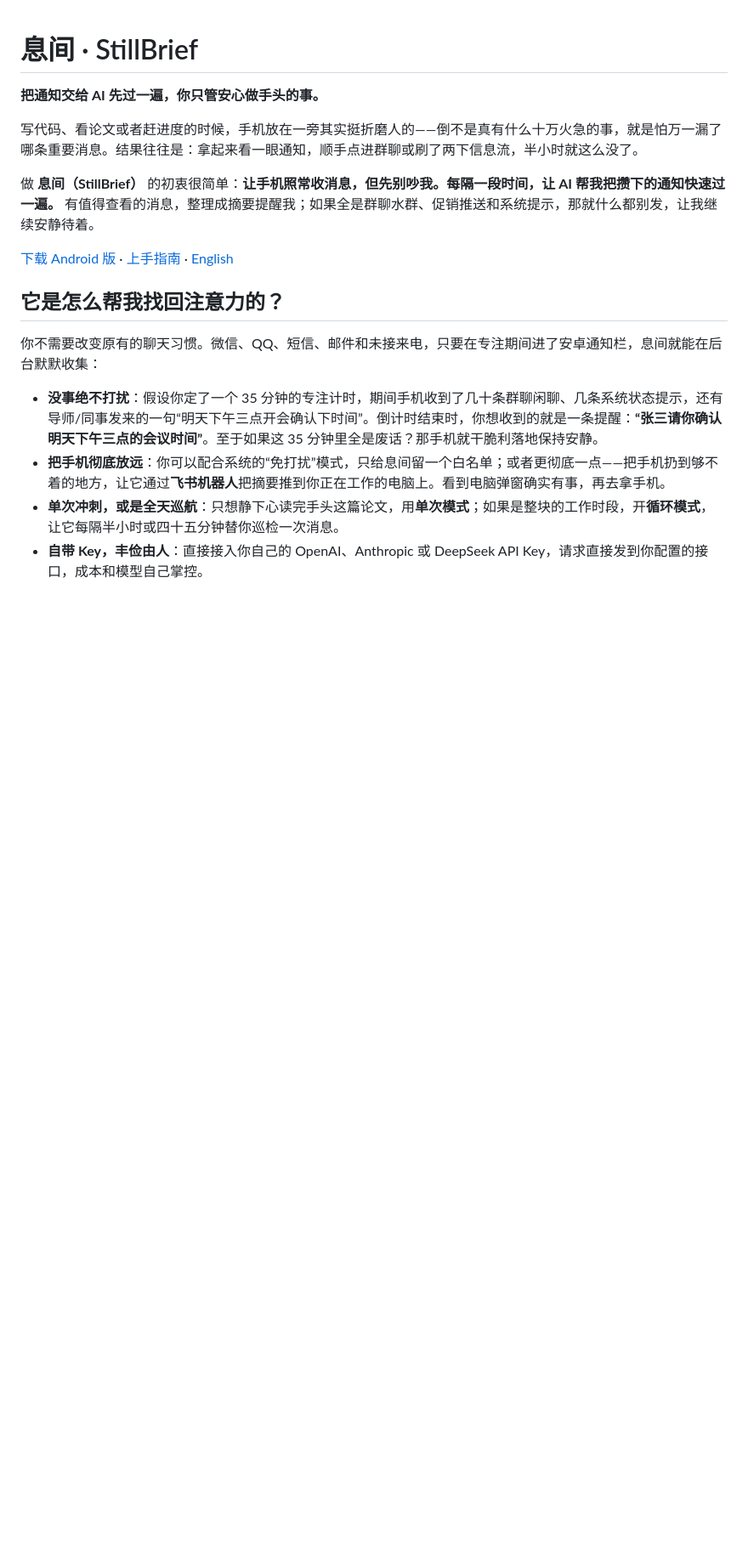
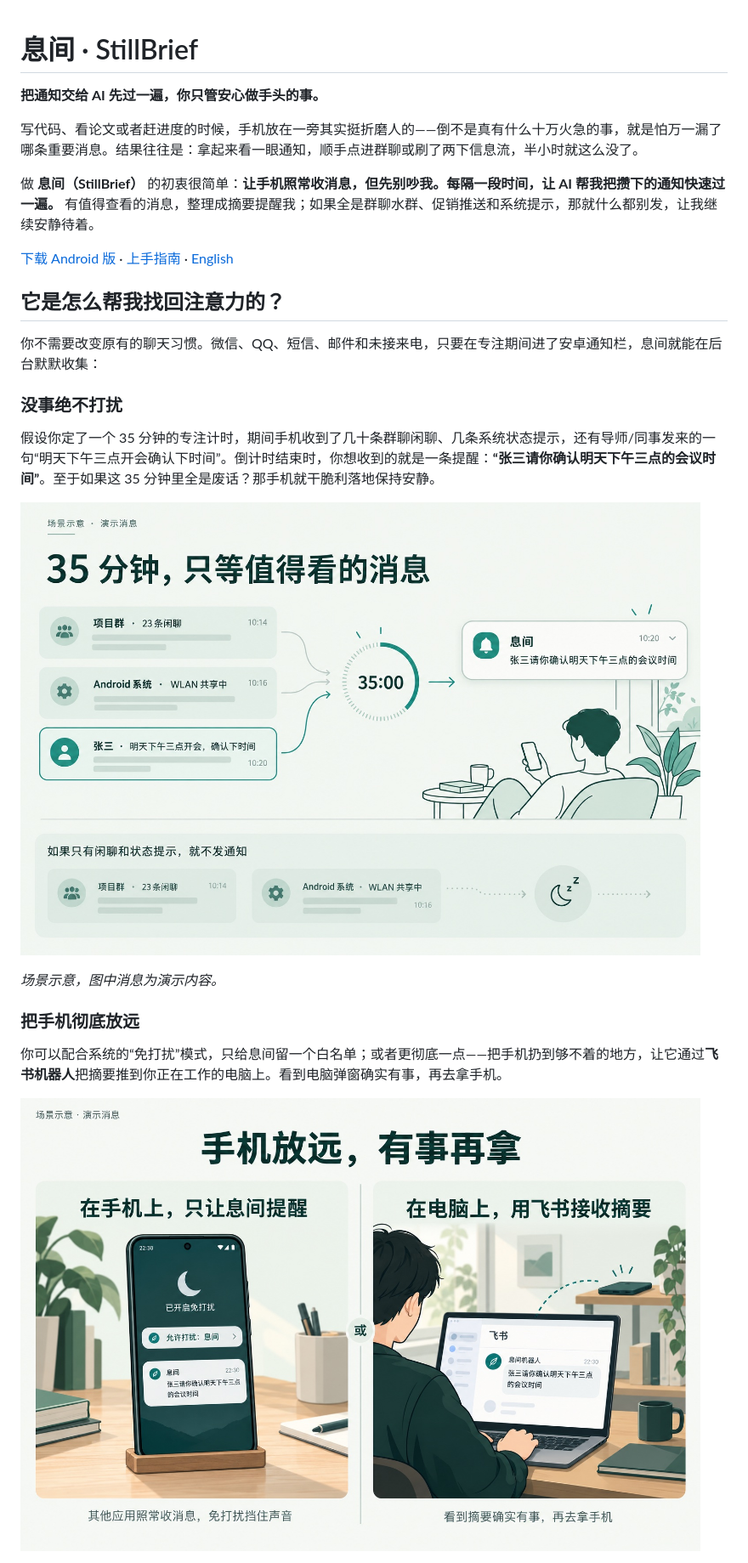
Before and after one commit to HITzengyz/StillBrief, a Markdown page: README.md, the part around one of its changes. Shown at 85% size. Rendered like a GitHub page; pictures changed too: docs/images/notification-triage.jpg (added), docs/images/reminder-destinations.jpg (added); blank space fills up the shorter version.

```diff
--- a/README.md
+++ b/README.md
@@ -12,7 +12,17 @@
 
 你不需要改变原有的聊天习惯。微信、QQ、短信、邮件和未接来电，只要在专注期间进了安卓通知栏，息间就能在后台默默收集：
 
-- **没事绝不打扰**：假设你定了一个 35 分钟的专注计时，期间手机收到了几十条群聊闲聊、几条系统状态提示，还有导师/同事发来的一句“明天下午三点开会确认下时间”。倒计时结束时，你想收到的就是一条提醒：**“张三请你确认明天下午三点的会议时间”**。至于如果这 35 分钟里全是废话？那手机就干脆利落地保持安静。
-- **把手机彻底放远**：你可以配合系统的“免打扰”模式，只给息间留一个白名单；或者更彻底一点——把手机扔到够不着的地方，让它通过**飞书机器人**把摘要推到你正在工作的电脑上。看到电脑弹窗确实有事，再去拿手机。
-- **单次冲刺，或是全天巡航**：只想静下心读完手头这篇论文，用**单次模式**；如果是整块的工作时段，开**循环模式**，让它每隔半小时或四十五分钟替你巡检一次消息。
-- **自带 Key，丰俭由人**：直接接入你自己的 OpenAI、Anthropic 或 DeepSeek API Key，请求直接发到你配置的接口，成本和模型自己掌控。
+### 没事绝不打扰
+
+假设你定了一个 35 分钟的专注计时，期间手机收到了几十条群聊闲聊、几条系统状态提示，还有导师/同事发来的一句“明天下午三点开会确认下时间”。倒计时结束时，你想收到的就是一条提醒：**“张三请你确认明天下午三点的会议时间”**。至于如果这 35 分钟里全是废话？那手机就干脆利落地保持安静。
+
+<p><img src="docs/images/notification-triage.jpg" width="800" alt="35 分钟内的群聊、系统提示和会议消息，经筛选后只留下会议提醒；只有无关消息时保持安静"></p>
+
+*场景示意，图中消息为演示内容。*
+
+### 把手机彻底放远
+
+你可以配合系统的“免打扰”模式，只给息间留一个白名单；或者更彻底一点——把手机扔到够不着的地方，让它通过**飞书机器人**把摘要推到你正在工作的电脑上。看到电脑弹窗确实有事，再去拿手机。
+
+<p><img src="docs/images/reminder-destinations.jpg" width="800" alt="两种提醒方式：本机通知穿透免打扰，或通过飞书机器人在电脑接收摘要"></p>
+
```
Also changed, not shown: other parts of README.md (+18 -0 lines), README.en.md (+32 -4 lines).
